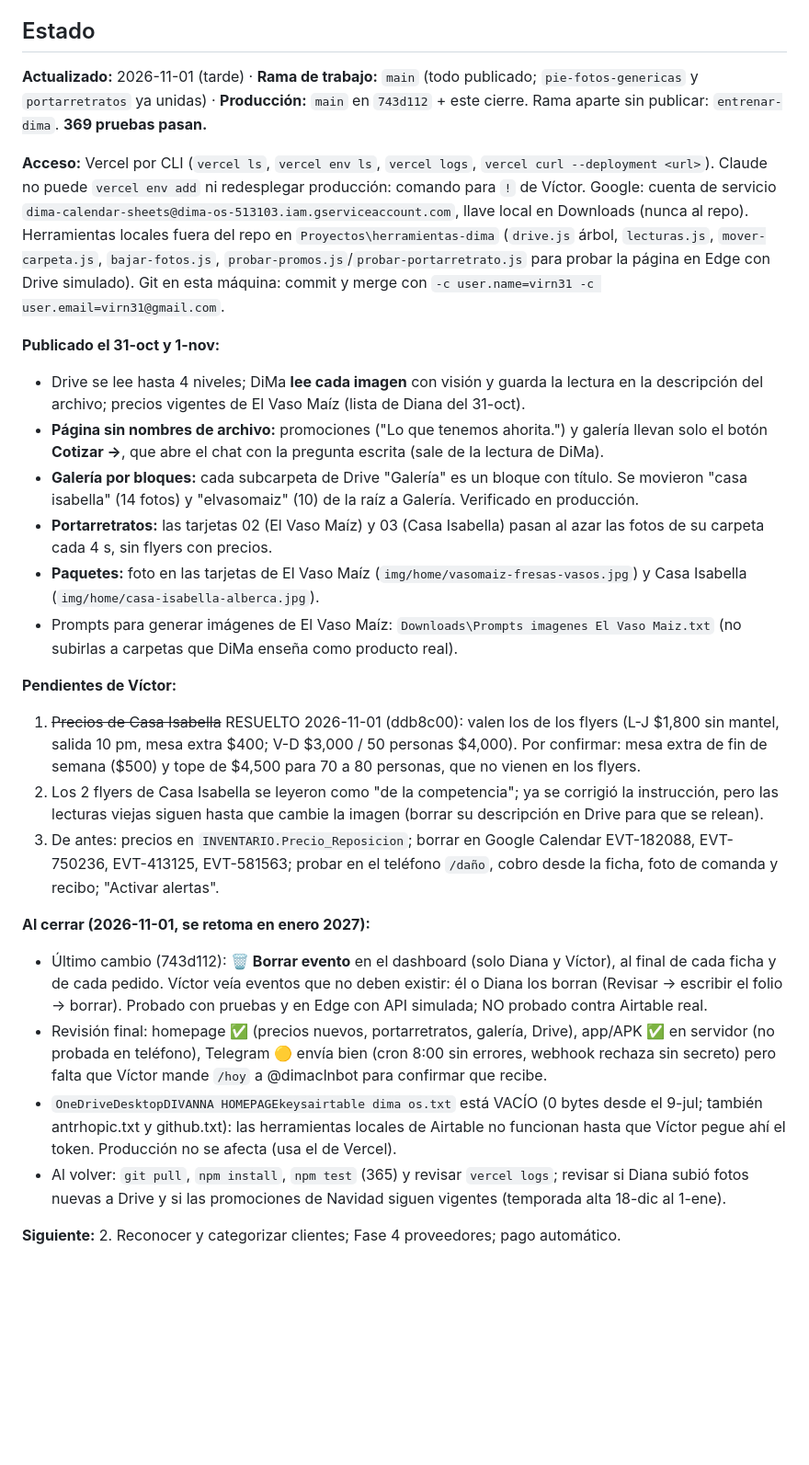
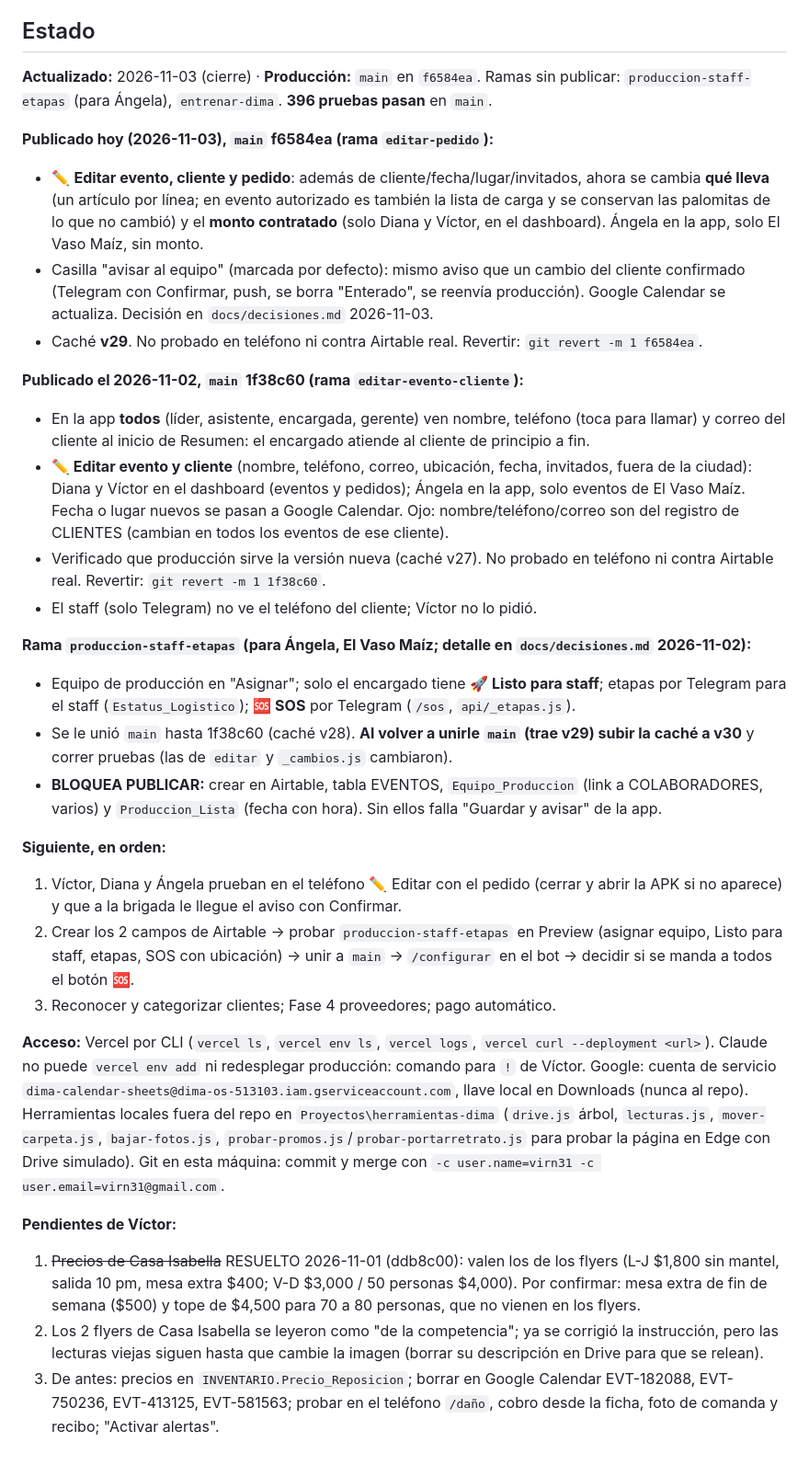
Before and after one commit to virn31/Divanna-Eventos, a Markdown page: docs/SESION.md, the part around the change. Shown at 92% size. Drawn GitHub-style; blank space fills up the shorter version.

Commit message:
Cierre 2026-11-03: estado actualizado (editar pedido publicado)
Co-Authored-By: Claude Opus 5.5 <noreply@anthropic.com>

```diff
--- a/docs/SESION.md
+++ b/docs/SESION.md
@@ -28,28 +28,32 @@ Víctor dice **"cerrar"** al terminar el día y **"continuar"** al día siguient
 
 ## Estado
 
-**Actualizado:** 2026-11-01 (tarde) · **Rama de trabajo:** `main` (todo publicado; `pie-fotos-genericas` y `portarretratos` ya unidas) · **Producción:** `main` en `743d112` + este cierre. Rama aparte sin publicar: `entrenar-dima`. **369 pruebas pasan.**
+**Actualizado:** 2026-11-03 (cierre) · **Producción:** `main` en `f6584ea`. Ramas sin publicar: `produccion-staff-etapas` (para Ángela), `entrenar-dima`. **396 pruebas pasan** en `main`.
+
+**Publicado hoy (2026-11-03), `main` f6584ea (rama `editar-pedido`):**
+- ✏️ **Editar evento, cliente y pedido**: además de cliente/fecha/lugar/invitados, ahora se cambia **qué lleva** (un artículo por línea; en evento autorizado es también la lista de carga y se conservan las palomitas de lo que no cambió) y el **monto contratado** (solo Diana y Víctor, en el dashboard). Ángela en la app, solo El Vaso Maíz, sin monto.
+- Casilla "avisar al equipo" (marcada por defecto): mismo aviso que un cambio del cliente confirmado (Telegram con Confirmar, push, se borra "Enterado", se reenvía producción). Google Calendar se actualiza. Decisión en `docs/decisiones.md` 2026-11-03.
+- Caché **v29**. No probado en teléfono ni contra Airtable real. Revertir: `git revert -m 1 f6584ea`.
+
+**Publicado el 2026-11-02, `main` 1f38c60 (rama `editar-evento-cliente`):**
+- En la app **todos** (líder, asistente, encargada, gerente) ven nombre, teléfono (toca para llamar) y correo del cliente al inicio de Resumen: el encargado atiende al cliente de principio a fin.
+- **✏️ Editar evento y cliente** (nombre, teléfono, correo, ubicación, fecha, invitados, fuera de la ciudad): Diana y Víctor en el dashboard (eventos y pedidos); Ángela en la app, solo eventos de El Vaso Maíz. Fecha o lugar nuevos se pasan a Google Calendar. Ojo: nombre/teléfono/correo son del registro de CLIENTES (cambian en todos los eventos de ese cliente).
+- Verificado que producción sirve la versión nueva (caché v27). No probado en teléfono ni contra Airtable real. Revertir: `git revert -m 1 1f38c60`.
+- El staff (solo Telegram) no ve el teléfono del cliente; Víctor no lo pidió.
+
+**Rama `produccion-staff-etapas` (para Ángela, El Vaso Maíz; detalle en `docs/decisiones.md` 2026-11-02):**
+- Equipo de producción en "Asignar"; solo el encargado tiene **🚀 Listo para staff**; etapas por Telegram para el staff (`Estatus_Logistico`); **🆘 SOS** por Telegram (`/sos`, `api/_etapas.js`).
+- Se le unió `main` hasta 1f38c60 (caché v28). **Al volver a unirle `main` (trae v29) subir la caché a v30** y correr pruebas (las de `editar` y `_cambios.js` cambiaron).
+- **BLOQUEA PUBLICAR:** crear en Airtable, tabla EVENTOS, `Equipo_Produccion` (link a COLABORADORES, varios) y `Produccion_Lista` (fecha con hora). Sin ellos falla "Guardar y avisar" de la app.
+
+**Siguiente, en orden:**
+1. Víctor, Diana y Ángela prueban en el teléfono ✏️ Editar con el pedido (cerrar y abrir la APK si no aparece) y que a la brigada le llegue el aviso con Confirmar.
+2. Crear los 2 campos de Airtable → probar `produccion-staff-etapas` en Preview (asignar equipo, Listo para staff, etapas, SOS con ubicación) → unir a `main` → `/configurar` en el bot → decidir si se manda a todos el botón 🆘.
+3. Reconocer y categorizar clientes; Fase 4 proveedores; pago automático.
 
 **Acceso:** Vercel por CLI (`vercel ls`, `vercel env ls`, `vercel logs`, `vercel curl --deployment <url>`). Claude no puede `vercel env add` ni redesplegar producción: comando para `!` de Víctor. Google: cuenta de servicio `dima-calendar-sheets@dima-os-513103.iam.gserviceaccount.com`, llave local en Downloads (nunca al repo). Herramientas locales fuera del repo en `Proyectos\herramientas-dima` (`drive.js` árbol, `lecturas.js`, `mover-carpeta.js`, `bajar-fotos.js`, `probar-promos.js`/`probar-portarretrato.js` para probar la página en Edge con Drive simulado). Git en esta máquina: commit y merge con `-c user.name=virn31 -c user.email=virn31@gmail.com`.
-
-**Publicado el 31-oct y 1-nov:**
-- Drive se lee hasta 4 niveles; DiMa **lee cada imagen** con visión y guarda la lectura en la descripción del archivo; precios vigentes de El Vaso Maíz (lista de Diana del 31-oct).
-- **Página sin nombres de archivo:** promociones ("Lo que tenemos ahorita.") y galería llevan solo el botón **Cotizar →**, que abre el chat con la pregunta escrita (sale de la lectura de DiMa).
-- **Galería por bloques:** cada subcarpeta de Drive "Galería" es un bloque con título. Se movieron "casa isabella" (14 fotos) y "elvasomaiz" (10) de la raíz a Galería. Verificado en producción.
-- **Portarretratos:** las tarjetas 02 (El Vaso Maíz) y 03 (Casa Isabella) pasan al azar las fotos de su carpeta cada 4 s, sin flyers con precios.
-- **Paquetes:** foto en las tarjetas de El Vaso Maíz (`img/home/vasomaiz-fresas-vasos.jpg`) y Casa Isabella (`img/home/casa-isabella-alberca.jpg`).
-- Prompts para generar imágenes de El Vaso Maíz: `Downloads\Prompts imagenes El Vaso Maiz.txt` (no subirlas a carpetas que DiMa enseña como producto real).
 
 **Pendientes de Víctor:**
 1. ~~Precios de Casa Isabella~~ RESUELTO 2026-11-01 (ddb8c00): valen los de los flyers (L-J $1,800 sin mantel, salida 10 pm, mesa extra $400; V-D $3,000 / 50 personas $4,000). Por confirmar: mesa extra de fin de semana ($500) y tope de $4,500 para 70 a 80 personas, que no vienen en los flyers.
 2. Los 2 flyers de Casa Isabella se leyeron como "de la competencia"; ya se corrigió la instrucción, pero las lecturas viejas siguen hasta que cambie la imagen (borrar su descripción en Drive para que se relean).
 3. De antes: precios en `INVENTARIO.Precio_Reposicion`; borrar en Google Calendar EVT-182088, EVT-750236, EVT-413125, EVT-581563; probar en el teléfono `/daño`, cobro desde la ficha, foto de comanda y recibo; "Activar alertas".
-
-**Al cerrar (2026-11-01, se retoma en enero 2027):**
-- Último cambio (743d112): **🗑️ Borrar evento** en el dashboard (solo Diana y Víctor), al final de cada ficha y de cada pedido. Víctor veía eventos que no deben existir: él o Diana los borran (Revisar → escribir el folio → borrar). Probado con pruebas y en Edge con API simulada; NO probado contra Airtable real.
-- Revisión final: homepage ✅ (precios nuevos, portarretratos, galería, Drive), app/APK ✅ en servidor (no probada en teléfono), Telegram 🟡 envía bien (cron 8:00 sin errores, webhook rechaza sin secreto) pero falta que Víctor mande `/hoy` a @dimaclnbot para confirmar que recibe.
-- `OneDriveDesktopDIVANNA HOMEPAGEkeysairtable dima os.txt` está VACÍO (0 bytes desde el 9-jul; también antrhopic.txt y github.txt): las herramientas locales de Airtable no funcionan hasta que Víctor pegue ahí el token. Producción no se afecta (usa el de Vercel).
-- Al volver: `git pull`, `npm install`, `npm test` (365) y revisar `vercel logs`; revisar si Diana subió fotos nuevas a Drive y si las promociones de Navidad siguen vigentes (temporada alta 18-dic al 1-ene).
-
-**Siguiente:**
-2. Reconocer y categorizar clientes; Fase 4 proveedores; pago automático.
```
